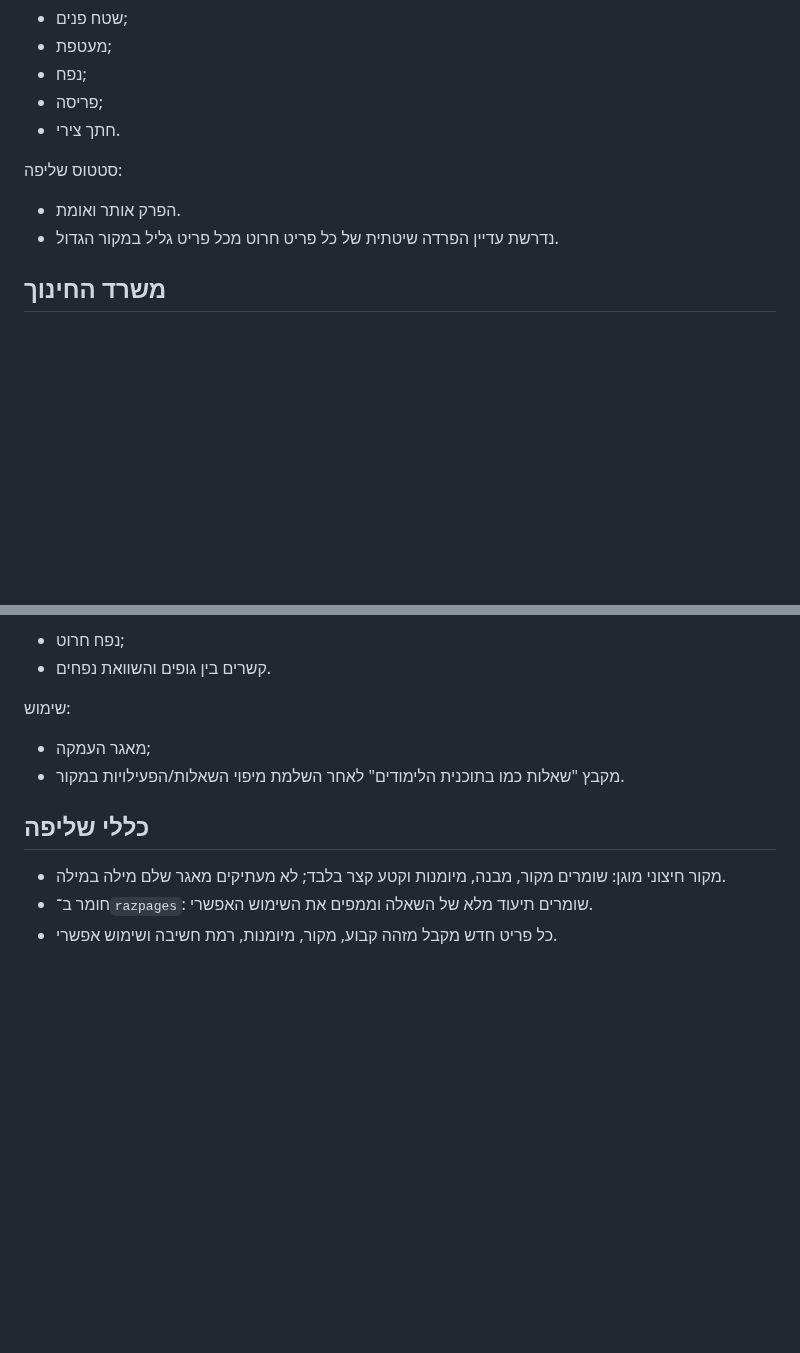
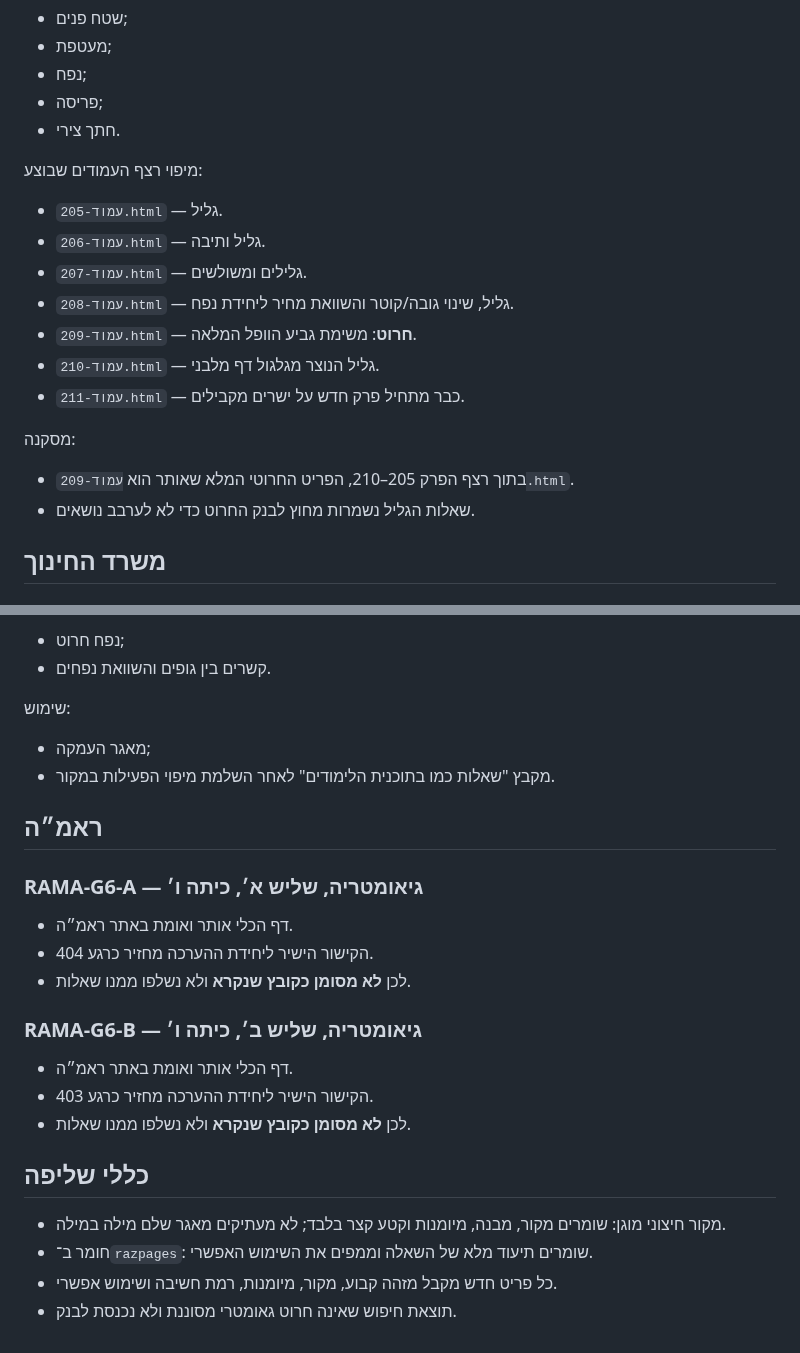
Before and after one commit to yanivmizrachiy/smartschool-hebrew-voice-notes, a Markdown page: questions/EXTRACTED-QUESTIONS.md, 2 parts joined by grey strips. Drawn GitHub-style; blank space fills up the shorter version.

Commit message:
Complete razpages cone extraction and Rama status

```diff
--- a/questions/EXTRACTED-QUESTIONS.md
+++ b/questions/EXTRACTED-QUESTIONS.md
@@ -36,9 +36,18 @@
 - פריסה;
 - חתך צירי.
 
-סטטוס שליפה:
-- הפרק אותר ואומת.
-- נדרשת עדיין הפרדה שיטתית של כל פריט חרוט מכל פריט גליל במקור הגדול.
+מיפוי רצף העמודים שבוצע:
+- `עמוד-205.html` — גליל.
+- `עמוד-206.html` — גליל ותיבה.
+- `עמוד-207.html` — גלילים ומשולשים.
+- `עמוד-208.html` — גליל, שינוי גובה/קוטר והשוואת מחיר ליחידת נפח.
+- `עמוד-209.html` — **חרוט**: משימת גביע הוופל המלאה.
+- `עמוד-210.html` — גליל הנוצר מגלגול דף מלבני.
+- `עמוד-211.html` — כבר מתחיל פרק חדש על ישרים מקבילים.
+
+מסקנה:
+- בתוך רצף הפרק 205–210, הפריט החרוטי המלא שאותר הוא `עמוד-209.html`.
+- שאלות הגליל נשמרות מחוץ לבנק החרוט כדי לא לערבב נושאים.
 
 ## משרד החינוך
 
@@ -77,9 +86,22 @@
 
 שימוש:
 - מאגר העמקה;
-- מקבץ "שאלות כמו בתוכנית הלימודים" לאחר השלמת מיפוי השאלות/הפעילויות במקור.
+- מקבץ "שאלות כמו בתוכנית הלימודים" לאחר השלמת מיפוי הפעילות במקור.
+
+## ראמ״ה
+
+### RAMA-G6-A — גיאומטריה, שליש א׳, כיתה ו׳
+- דף הכלי אותר ואומת באתר ראמ״ה.
+- הקישור הישיר ליחידת ההערכה מחזיר כרגע 404.
+- לכן **לא מסומן כקובץ שנקרא** ולא נשלפו ממנו שאלות.
+
+### RAMA-G6-B — גיאומטריה, שליש ב׳, כיתה ו׳
+- דף הכלי אותר ואומת באתר ראמ״ה.
+- הקישור הישיר ליחידת ההערכה מחזיר כרגע 403.
+- לכן **לא מסומן כקובץ שנקרא** ולא נשלפו ממנו שאלות.
 
 ## כללי שליפה
 - מקור חיצוני מוגן: שומרים מקור, מבנה, מיומנות וקטע קצר בלבד; לא מעתיקים מאגר שלם מילה במילה.
 - חומר ב־`razpages`: שומרים תיעוד מלא של השאלה וממפים את השימוש האפשרי.
 - כל פריט חדש מקבל מזהה קבוע, מקור, מיומנות, רמת חשיבה ושימוש אפשרי.
+- תוצאת חיפוש שאינה חרוט גאומטרי מסוננת ולא נכנסת לבנק.
```
